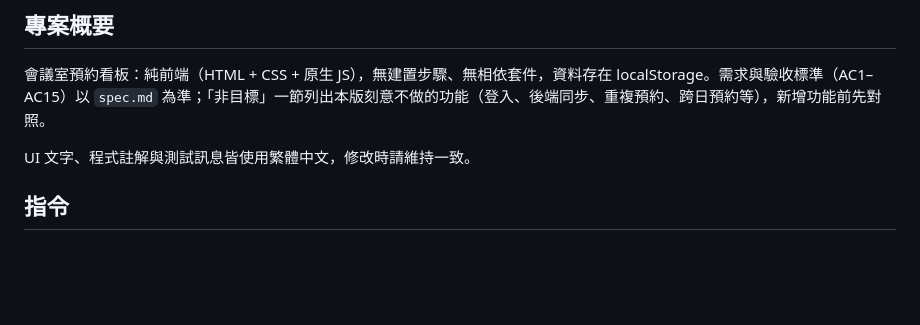
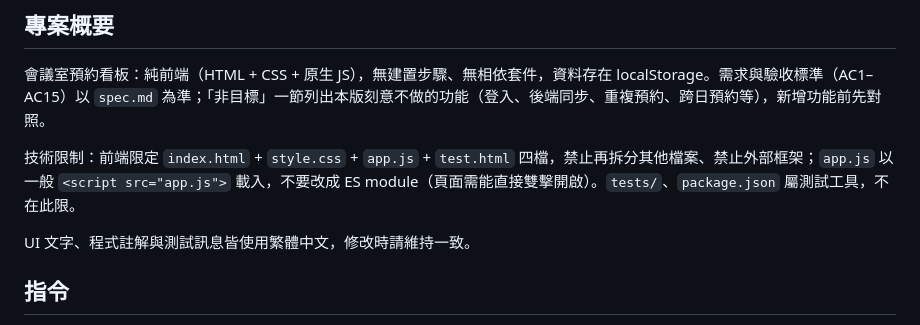
Before and after one commit to niceheadwkt/meeting-room-board, a Markdown page: CLAUDE.md, the part around the change. GitHub-like rendering; blank space fills up the shorter version.

Commit message:
文件：明定前端檔案結構限制
前端限定 index.html + style.css + app.js + test.html 四檔，
禁止再拆分其他檔案、禁止外部框架；app.js 以一般 script 載入。

Co-Authored-By: Claude Opus 5.5 <noreply@anthropic.com>

```diff
--- a/CLAUDE.md
+++ b/CLAUDE.md
@@ -5,6 +5,8 @@ This file provides guidance to Claude Code (claude.ai/code) when working with co
 ## 專案概要
 
 會議室預約看板：純前端（HTML + CSS + 原生 JS），無建置步驟、無相依套件，資料存在 localStorage。需求與驗收標準（AC1–AC15）以 `spec.md` 為準；「非目標」一節列出本版刻意不做的功能（登入、後端同步、重複預約、跨日預約等），新增功能前先對照。
+
+技術限制：前端限定 `index.html` + `style.css` + `app.js` + `test.html` 四檔，禁止再拆分其他檔案、禁止外部框架；`app.js` 以一般 `<script src="app.js">` 載入，不要改成 ES module（頁面需能直接雙擊開啟）。`tests/`、`package.json` 屬測試工具，不在此限。
 
 UI 文字、程式註解與測試訊息皆使用繁體中文，修改時請維持一致。
 
```
Also changed, not shown: spec.md (+1 -0 lines).
